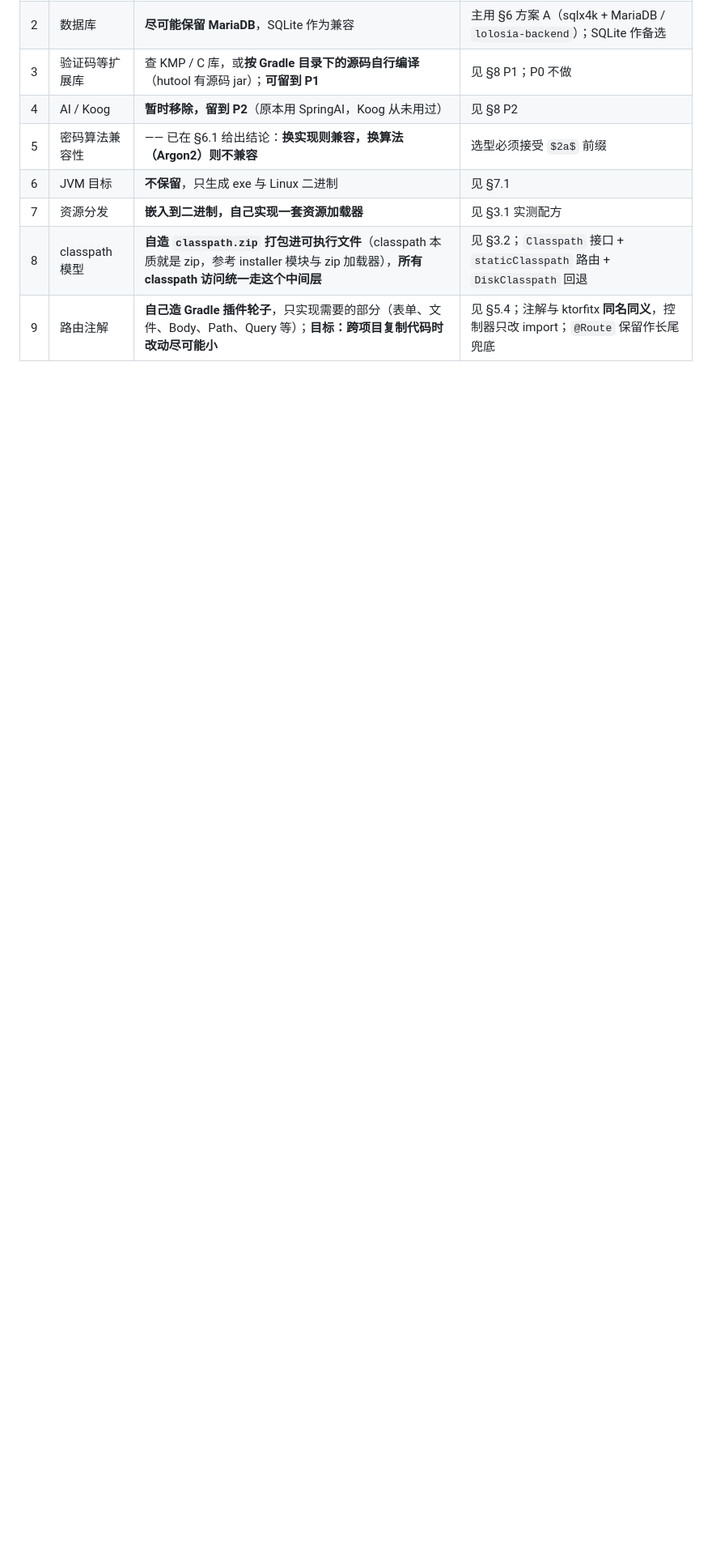
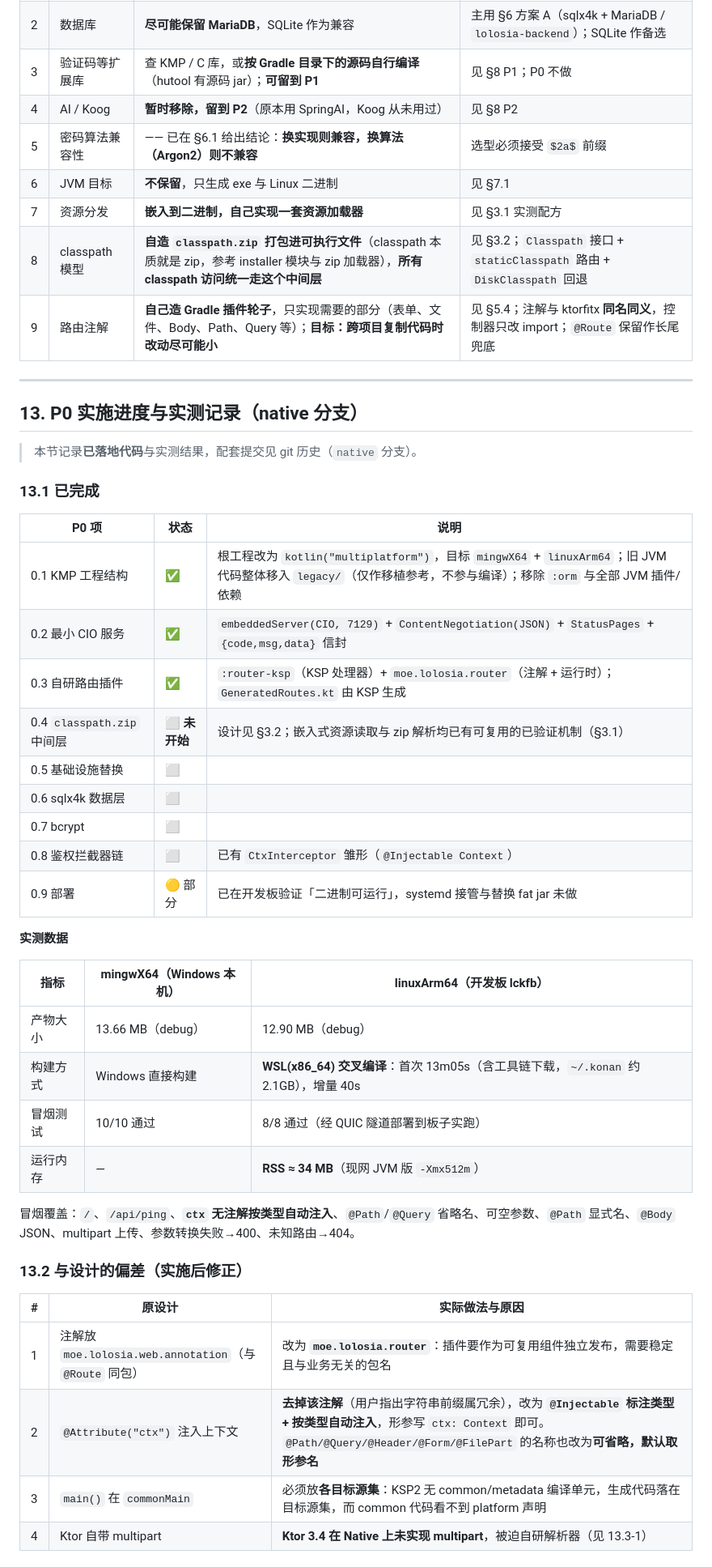
Before and after one commit to lolosiax/lolosia-backend, a Markdown page: doc/native-migration-plan.md, the part around one of its changes. Shown at 81% size. Rendered like a GitHub page; blank space fills up the shorter version.

Commit message:
doc: 补充 P0 实施进度与实测记录（含 7 个实施坑）；清理 orm 构建产物残留

```diff
--- a/doc/native-migration-plan.md
+++ b/doc/native-migration-plan.md
@@ -654,3 +654,44 @@ Ebean 依赖 **JVM 反射 + 运行时字节码增强 + JDBC**，在 Kotlin/Nativ
 | 7 | 资源分发 | **嵌入到二进制，自己实现一套资源加载器** | 见 §3.1 实测配方 |
 | 8 | classpath 模型 | **自造 `classpath.zip` 打包进可执行文件**（classpath 本质就是 zip，参考 installer 模块与 zip 加载器），**所有 classpath 访问统一走这个中间层** | 见 §3.2；`Classpath` 接口 + `staticClasspath` 路由 + `DiskClasspath` 回退 |
 | 9 | 路由注解 | **自己造 Gradle 插件轮子**，只实现需要的部分（表单、文件、Body、Path、Query 等）；**目标：跨项目复制代码时改动尽可能小** | 见 §5.4；注解与 ktorfitx **同名同义**，控制器只改 import；`@Route` 保留作长尾兜底 |
+
+---
+
+## 13. P0 实施进度与实测记录（native 分支）
+
+> 本节记录**已落地代码**与实测结果，配套提交见 git 历史（`native` 分支）。
+
+### 13.1 已完成
+
+| P0 项 | 状态 | 说明 |
+| --- | --- | --- |
+| 0.1 KMP 工程结构 | ✅ | 根工程改为 `kotlin("multiplatform")`，目标 `mingwX64` + `linuxArm64`；旧 JVM 代码整体移入 `legacy/`（仅作移植参考，不参与编译）；移除 `:orm` 与全部 JVM 插件/依赖 |
+| 0.2 最小 CIO 服务 | ✅ | `embeddedServer(CIO, 7129)` + `ContentNegotiation(JSON)` + `StatusPages` + `{code,msg,data}` 信封 |
+| 0.3 自研路由插件 | ✅ | `:router-ksp`（KSP 处理器）+ `moe.lolosia.router`（注解 + 运行时）；`GeneratedRoutes.kt` 由 KSP 生成 |
+| 0.4 `classpath.zip` 中间层 | ⬜ **未开始** | 设计见 §3.2；嵌入式资源读取与 zip 解析均已有可复用的已验证机制（§3.1） |
+| 0.5 基础设施替换 | ⬜ | |
+| 0.6 sqlx4k 数据层 | ⬜ | |
+| 0.7 bcrypt | ⬜ | |
+| 0.8 鉴权拦截器链 | ⬜ | 已有 `CtxInterceptor` 雏形（`@Injectable Context`） |
+| 0.9 部署 | 🟡 部分 | 已在开发板验证「二进制可运行」，systemd 接管与替换 fat jar 未做 |
+
+**实测数据**
+
+| 指标 | mingwX64（Windows 本机） | linuxArm64（开发板 lckfb） |
+| --- | --- | --- |
+| 产物大小 | 13.66 MB（debug） | 12.90 MB（debug） |
+| 构建方式 | Windows 直接构建 | **WSL(x86_64) 交叉编译**：首次 13m05s（含工具链下载，`~/.konan` 约 2.1GB），增量 40s |
+| 冒烟测试 | 10/10 通过 | 8/8 通过（经 QUIC 隧道部署到板子实跑） |
+| 运行内存 | — | **RSS ≈ 34 MB**（现网 JVM 版 `-Xmx512m`） |
+
+冒烟覆盖：`/`、`/api/ping`、**`ctx` 无注解按类型自动注入**、`@Path`/`@Query` 省略名、可空参数、`@Path` 显式名、`@Body` JSON、multipart 上传、参数转换失败→400、未知路由→404。
+
+### 13.2 与设计的偏差（实施后修正）
+
+| # | 原设计 | 实际做法与原因 |
+| --- | --- | --- |
+| 1 | 注解放 `moe.lolosia.web.annotation`（与 `@Route` 同包） | 改为 **`moe.lolosia.router`**：插件要作为可复用组件独立发布，需要稳定且与业务无关的包名 |
+| 2 | `@Attribute("ctx")` 注入上下文 | **去掉该注解**（用户指出字符串前缀属冗余），改为 **`@Injectable` 标注类型 + 按类型自动注入**，形参写 `ctx: Context` 即可。`@Path/@Query/@Header/@Form/@FilePart` 的名称也改为**可省略，默认取形参名** |
+| 3 | `main()` 在 `commonMain` | 必须放**各目标源集**：KSP2 无 common/metadata 编译单元，生成代码落在目标源集，而 common 代码看不到 platform 声明 |
+| 4 | Ktor 自带 multipart | **Ktor 3.4 在 Native 上未实现 multipart**，被迫自研解析器（见 13.3-1） |
+
```
Also changed, not shown: other parts of doc/native-migration-plan.md (+30 -0 lines).
